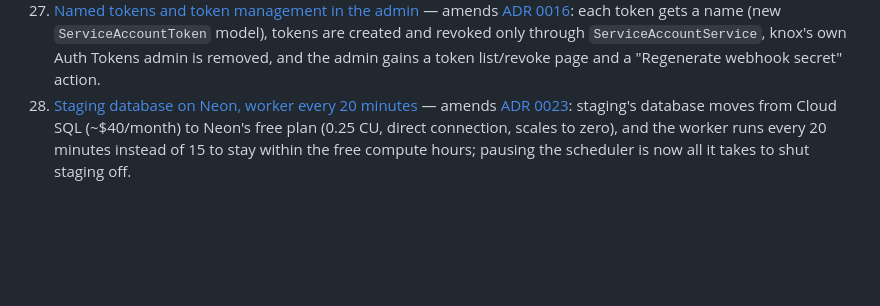
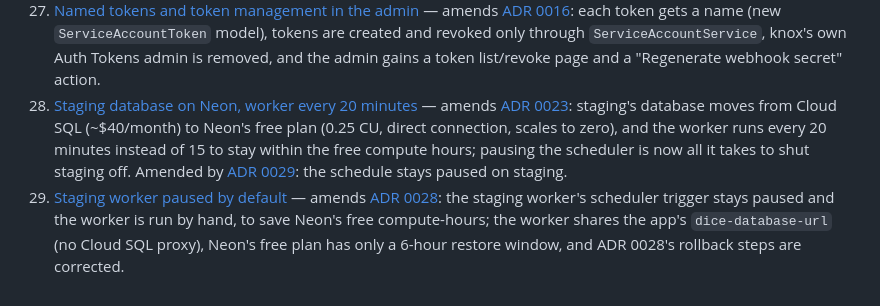
Before and after one commit to vanburencountymi-digital-information/dice-document-pipeline-api, a Markdown page: docs/adrs/0000-README.md, the part around the change. GitHub-like rendering; blank space fills up the shorter version.

Commit message:
docs: update staging-deploy docs to reflect neon (#26)

```diff
--- a/docs/adrs/0000-README.md
+++ b/docs/adrs/0000-README.md
@@ -27,4 +27,5 @@
 25. [Admins create organizations and service accounts](0025-admin-creates-organizations-and-accounts.md) — amends [ADR 0016](0016-knox-multi-token-auth.md): the admin can add an Organization (with a hand-named first service account) and re-enables service account `Add`, always via `ServiceAccountService.create()`, so onboarding a customer needs no shell; organization names become unique.
 26. [Add organizations and service accounts separately](0026-add-organizations-and-service-accounts-separately.md) — amends [ADR 0025](0025-admin-creates-organizations-and-accounts.md): organizations and service accounts are added in two steps with Django's default forms; usernames are generated, and a service account's name need only be unique within its organization (a database constraint), so no custom name checks are needed.
 27. [Named tokens and token management in the admin](0027-token-and-webhook-secret-admin-actions.md) — amends [ADR 0016](0016-knox-multi-token-auth.md): each token gets a name (new `ServiceAccountToken` model), tokens are created and revoked only through `ServiceAccountService`, knox's own Auth Tokens admin is removed, and the admin gains a token list/revoke page and a "Regenerate webhook secret" action.
-28. [Staging database on Neon, worker every 20 minutes](0028-staging-database-on-neon.md) — amends [ADR 0023](0023-scheduled-batch-worker.md): staging's database moves from Cloud SQL (~$40/month) to Neon's free plan (0.25 CU, direct connection, scales to zero), and the worker runs every 20 minutes instead of 15 to stay within the free compute hours; pausing the scheduler is now all it takes to shut staging off.
+28. [Staging database on Neon, worker every 20 minutes](0028-staging-database-on-neon.md) — amends [ADR 0023](0023-scheduled-batch-worker.md): staging's database moves from Cloud SQL (~$40/month) to Neon's free plan (0.25 CU, direct connection, scales to zero), and the worker runs every 20 minutes instead of 15 to stay within the free compute hours; pausing the scheduler is now all it takes to shut staging off. Amended by [ADR 0029](0029-staging-worker-paused-by-default.md): the schedule stays paused on staging.
+29. [Staging worker paused by default](0029-staging-worker-paused-by-default.md) — amends [ADR 0028](0028-staging-database-on-neon.md): the staging worker's scheduler trigger stays paused and the worker is run by hand, to save Neon's free compute-hours; the worker shares the app's `dice-database-url` (no Cloud SQL proxy), Neon's free plan has only a 6-hour restore window, and ADR 0028's rollback steps are corrected.
```
Also changed, not shown: docs/adrs/0029-staging-worker-paused-by-default.md (added, +22 -0 lines), docs/deploying-staging.md (+10 -8 lines).
